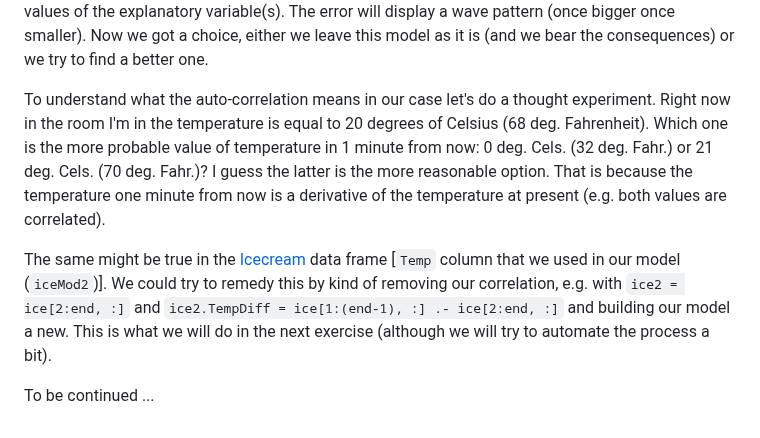
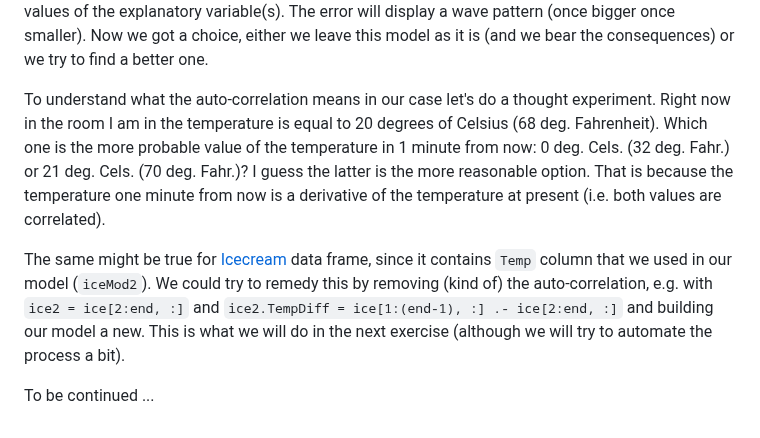
Before and after one commit to b-lukaszuk/RJ_BS_eng, a Markdown page: contents/prediction.md, the part around the change. Rendered like a GitHub page.

Commit message:
cosmetic changes

```diff
--- a/contents/prediction.md
+++ b/contents/prediction.md
@@ -711,19 +711,20 @@ bigger once smaller). Now we got a choice, either we leave this model as it is
 (and we bear the consequences) or we try to find a better one.
 
 To understand what the auto-correlation means in our case let's do a thought
-experiment. Right now in the room I'm in the temperature is equal to 20 degrees
+experiment. Right now in the room I am in the temperature is equal to 20 degrees
 of Celsius (68 deg. Fahrenheit). Which one is the more probable value of
-temperature in 1 minute from now: 0 deg. Cels. (32 deg. Fahr.) or 21
+the temperature in 1 minute from now: 0 deg. Cels. (32 deg. Fahr.) or 21
 deg. Cels. (70 deg. Fahr.)? I guess the latter is the more reasonable
 option. That is because the temperature one minute from now is a derivative of
-the temperature at present (e.g. both values are correlated).
+the temperature at present (i.e. both values are correlated).
 
-The same might be true in the
+The same might be true for
 [Icecream](https://vincentarelbundock.github.io/Rdatasets/doc/Ecdat/Icecream.html)
-data frame [`Temp` column that we used in our model (`iceMod2`)].  We could try
-to remedy this by kind of removing our correlation, e.g. with `ice2 = ice[2:end,
-:]` and `ice2.TempDiff = ice[1:(end-1), :] .- ice[2:end, :]` and building our
-model a new. This is what we will do in the next exercise (although we will try
-to automate the process a bit).
+data frame, since it contains `Temp` column that we used in our model
+(`iceMod2`). We could try to remedy this by removing (kind of) the
+auto-correlation, e.g. with `ice2 = ice[2:end, :]` and `ice2.TempDiff =
+ice[1:(end-1), :] .- ice[2:end, :]` and building our model a new. This is what
+we will do in the next exercise (although we will try to automate the process a
+bit).
 
 To be continued ...
```
